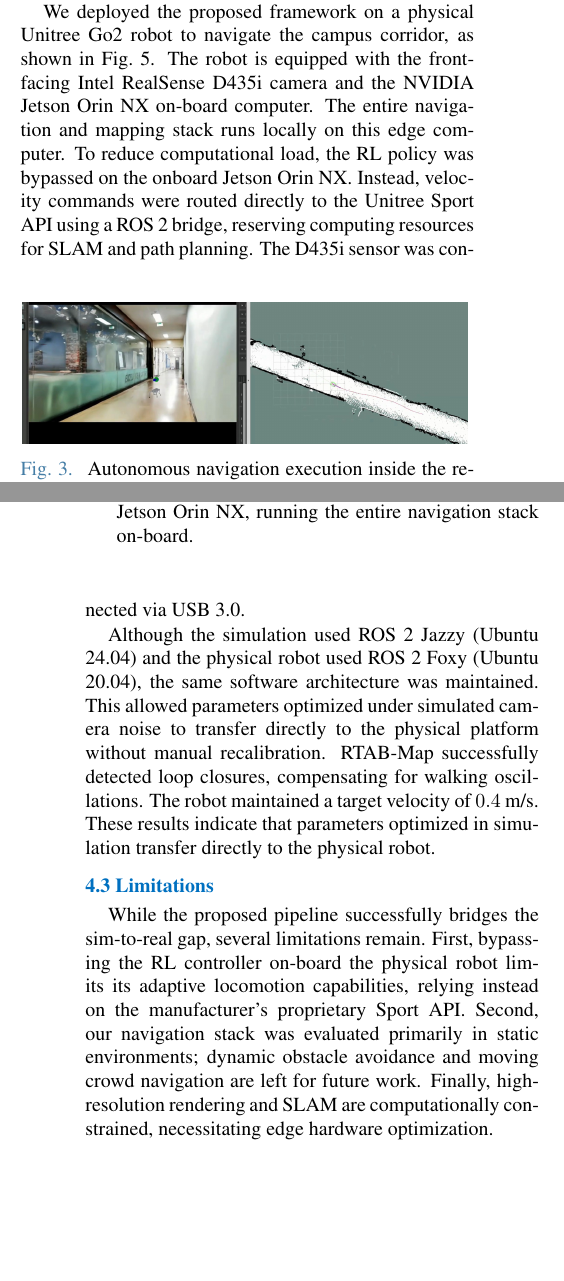
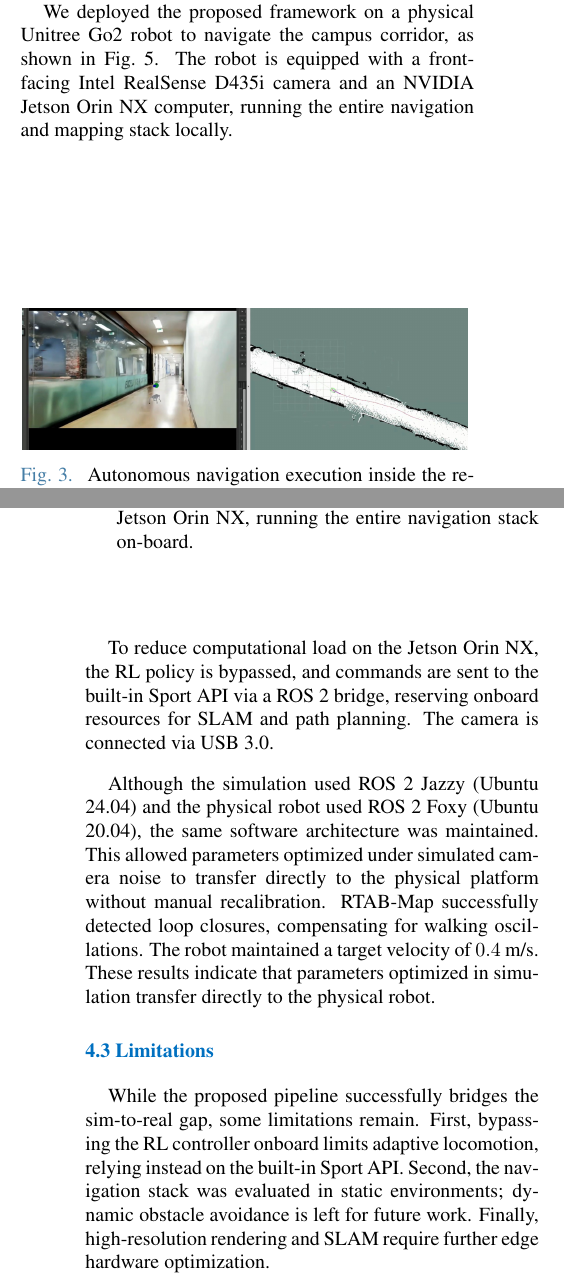
Before and after one commit to CGV-HGU/isaac-go2-ros2, a LaTeX document (ICCAS/main.tex): two parts of the columns of pages 3 and 4 of 4, joined at a grey line, cut so that both start at the same text, the shorter picture padded with empty space. Compiled offline with pdfLaTeX.

Commit message:
Re-align page boundary at paragraph boundary and shorten text to avoid 5-page overflow

```diff
--- a/ICCAS/main.tex
+++ b/ICCAS/main.tex
@@ -136,7 +136,10 @@ In simulation, the locomotion policy receives proprioceptive and exteroceptive (
 \end{center}
 \end{figure}
 
-We deployed the proposed framework on a physical Unitree Go2 robot to navigate the campus corridor, as shown in Fig.~\ref{fig_real_deployment}. The robot is equipped with the front-facing Intel RealSense D435i camera and the NVIDIA Jetson Orin NX on-board computer. The entire navigation and mapping stack runs locally on this edge computer. To reduce computational load, the RL policy was bypassed on the onboard Jetson Orin NX. Instead, velocity commands were routed directly to the Unitree Sport API using a ROS 2 bridge, reserving computing resources for SLAM and path planning. The D435i sensor was connected via USB 3.0.
+We deployed the proposed framework on a physical Unitree Go2 robot to navigate the campus corridor, as shown in Fig.~\ref{fig_real_deployment}. The robot is equipped with a front-facing Intel RealSense D435i camera and an NVIDIA Jetson Orin NX computer, running the entire navigation and mapping stack locally.
+
+\newpage
+To reduce computational load on the Jetson Orin NX, the RL policy is bypassed, and commands are sent to the built-in Sport API via a ROS 2 bridge, reserving onboard resources for SLAM and path planning. The camera is connected via USB 3.0.
 
 \begin{figure}[!t]
 \begin{center}
@@ -149,6 +152,6 @@ We deployed the proposed framework on a physical Unitree Go2 robot to navigate t
 Although the simulation used ROS 2 Jazzy (Ubuntu 24.04) and the physical robot used ROS 2 Foxy (Ubuntu 20.04), the same software architecture was maintained. This allowed parameters optimized under simulated camera noise to transfer directly to the physical platform without manual recalibration. RTAB-Map successfully detected loop closures, compensating for walking oscillations. The robot maintained a target velocity of $0.4$~m/s. These results indicate that parameters optimized in simulation transfer directly to the physical robot.
 
 \subsection{Limitations}
-While the proposed pipeline successfully bridges the sim-to-real gap, several limitations remain. First, bypassing the RL controller on-board the physical robot limits its adaptive locomotion capabilities, relying instead on the manufacturer's proprietary Sport API. Second, our navigation stack was evaluated primarily in static environments; dynamic obstacle avoidance and moving crowd navigation are left for future work. Finally, high-resolution rendering and SLAM are computationally constrained, necessitating edge hardware optimization.
+While the proposed pipeline successfully bridges the sim-to-real gap, some limitations remain. First, bypassing the RL controller onboard limits adaptive locomotion, relying instead on the built-in Sport API. Second, the navigation stack was evaluated in static environments; dynamic obstacle avoidance is left for future work. Finally, high-resolution rendering and SLAM require further edge hardware optimization.
 
 \section{Conclusion}
```
Also changed, not shown: ICCAS/ICCAS_PhotoReady_0531_Quadruped.pdf, ICCAS/main.tex (4 more changed lines), 1 other file.
